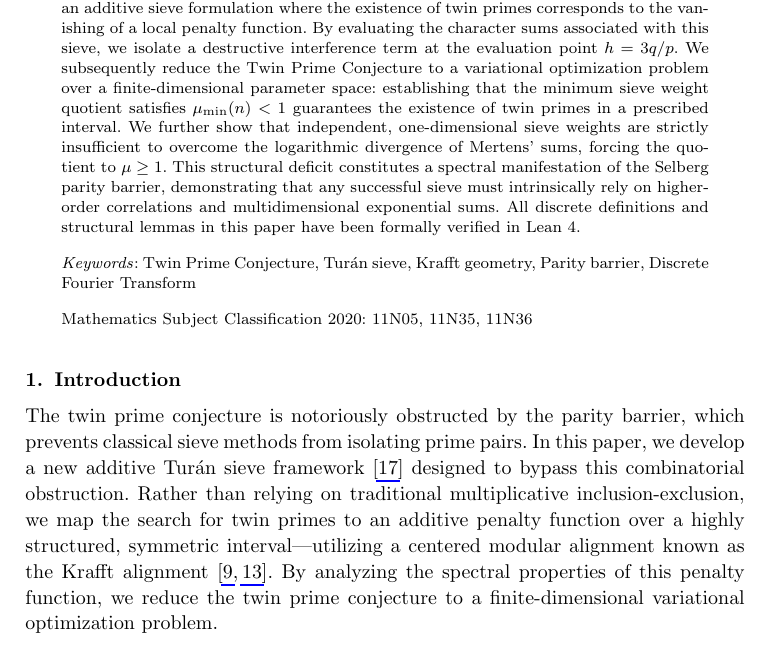
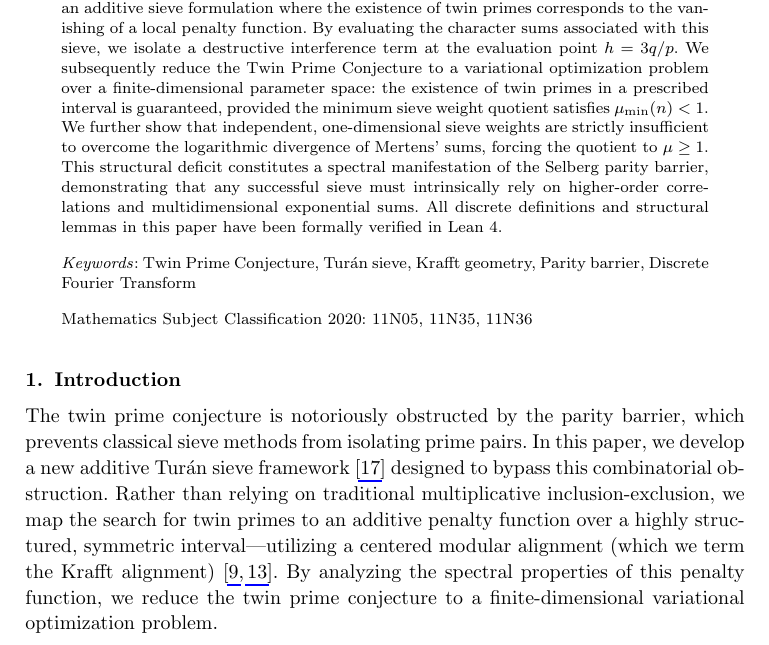
Before and after one commit to ElNando888/KrafftSieve, a LaTeX document (manuscripts/krafftsieve.tex): part of page 1 of 17, cut so that both start at the same text. Compiled offline with pdfLaTeX.

Commit message:
docs: refine abstract phrasing and clarify Krafft alignment description in manuscript

```diff
--- a/manuscripts/krafftsieve.tex
+++ b/manuscripts/krafftsieve.tex
@@ -65,14 +65,14 @@ alignment (which we term the Krafft alignment), we construct an additive sieve f
 existence of twin primes corresponds to the vanishing of a local penalty function. By evaluating the
 character sums associated with this sieve, we isolate a destructive interference term at the
 evaluation point $h = 3q/p$. We subsequently reduce the Twin Prime Conjecture to a variational
-optimization problem over a finite-dimensional parameter space: establishing that the minimum sieve
-weight quotient satisfies $\mu_{\min}(n) < 1$ guarantees the existence of twin primes in a prescribed
-interval. We further show that independent, one-dimensional sieve weights are strictly insufficient
-to overcome the logarithmic divergence of Mertens' sums, forcing the quotient to $\mu \ge 1$. This
-structural deficit constitutes a spectral manifestation of the Selberg parity barrier, demonstrating
-that any successful sieve must intrinsically rely on higher-order correlations and multidimensional
-exponential sums. All discrete definitions and structural lemmas in this paper have been formally
-verified in Lean 4.
+optimization problem over a finite-dimensional parameter space: the existence of twin primes in a
+prescribed interval is guaranteed, provided the minimum sieve weight quotient satisfies
+$\mu_{\min}(n) < 1$.  We further show that independent, one-dimensional sieve weights are strictly
+insufficient to overcome the logarithmic divergence of Mertens' sums, forcing the quotient to
+$\mu \ge 1$. This structural deficit constitutes a spectral manifestation of the Selberg parity
+barrier, demonstrating that any successful sieve must intrinsically rely on higher-order correlations
+and multidimensional exponential sums. All discrete definitions and structural lemmas in this paper
+have been formally verified in Lean 4.
 \end{abstract}
 
 \keywords{Twin Prime Conjecture, Turán sieve, Krafft geometry, Parity barrier, Discrete Fourier Transform}
@@ -86,7 +86,7 @@ sieve methods from isolating prime pairs. In this paper, we develop a new additi
 framework~\cite{Turan1934} designed to bypass this combinatorial obstruction. Rather than relying on
 traditional multiplicative inclusion-exclusion, we map the search for twin primes to an additive
 penalty function over a highly structured, symmetric interval---utilizing a centered modular
-alignment known as the Krafft alignment~\cite{Krafft1801,Portela2026}. By analyzing the spectral
+alignment (which we term the Krafft alignment)~\cite{Krafft1801,Portela2026}. By analyzing the spectral
 properties of this penalty function, we reduce the twin prime conjecture to a
 finite-dimensional variational optimization problem.
 
```
Also changed, not shown: manuscripts/krafftsieve.pdf.
